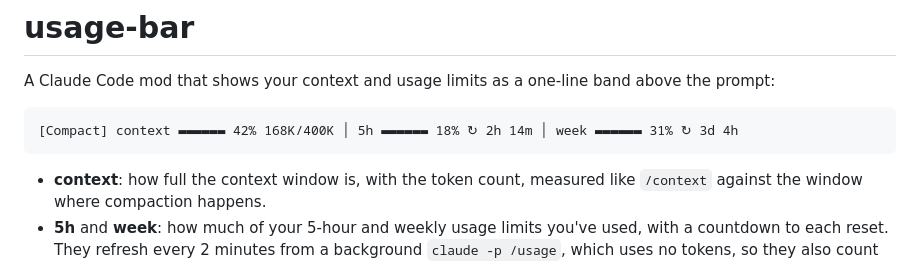
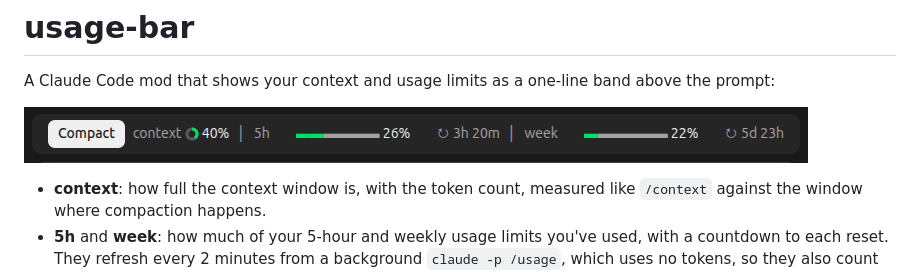
Before and after one commit to ramzigz/claude-usage-bar, a Markdown page: README.md, the part around the change. GitHub-like rendering; pictures changed too: screenshot.png (added).

Commit message:
Show a screenshot of the band in the README

````diff
--- a/README.md
+++ b/README.md
@@ -2,9 +2,7 @@
 
 A Claude Code mod that shows your context and usage limits as a one-line band above the prompt:
 
-```
-[Compact] context ▬▬▬▬▬▬ 42% 168K/400K │ 5h ▬▬▬▬▬▬ 18% ↻ 2h 14m │ week ▬▬▬▬▬▬ 31% ↻ 3d 4h
-```
+![The usage-bar band above the prompt](screenshot.png)
 
 - **context**: how full the context window is, with the token count, measured like `/context` against the window where compaction happens.
 - **5h** and **week**: how much of your 5-hour and weekly usage limits you've used, with a countdown to each reset. They refresh every 2 minutes from a background `claude -p /usage`, which uses no tokens, so they also count your other sessions and claude.ai.
````
